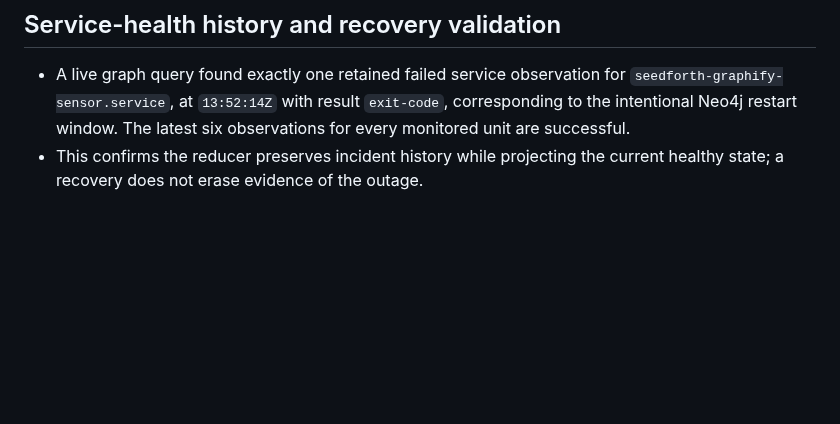
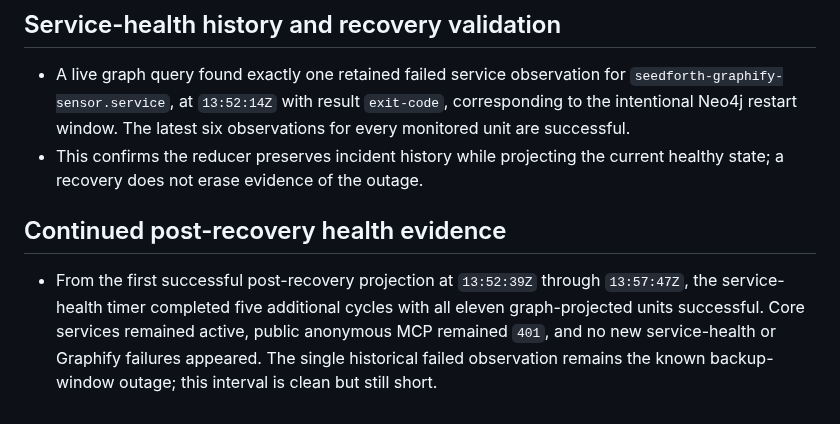
Before and after one commit to kagrawal29/seedforth, a Markdown page: architecture/upgrade/execution-ledger.md, the part around the change. Rendered like a GitHub page; blank space fills up the shorter version.

Commit message:
Record continued post-recovery health

```diff
--- a/architecture/upgrade/execution-ledger.md
+++ b/architecture/upgrade/execution-ledger.md
@@ -1690,3 +1690,12 @@ actions disabled until their authority and postconditions are implemented.
   observations for every monitored unit are successful.
 - This confirms the reducer preserves incident history while projecting the
   current healthy state; a recovery does not erase evidence of the outage.
+
+## Continued post-recovery health evidence
+
+- From the first successful post-recovery projection at `13:52:39Z` through
+  `13:57:47Z`, the service-health timer completed five additional cycles with
+  all eleven graph-projected units successful. Core services remained active,
+  public anonymous MCP remained `401`, and no new service-health or Graphify
+  failures appeared. The single historical failed observation remains the
+  known backup-window outage; this interval is clean but still short.
```
